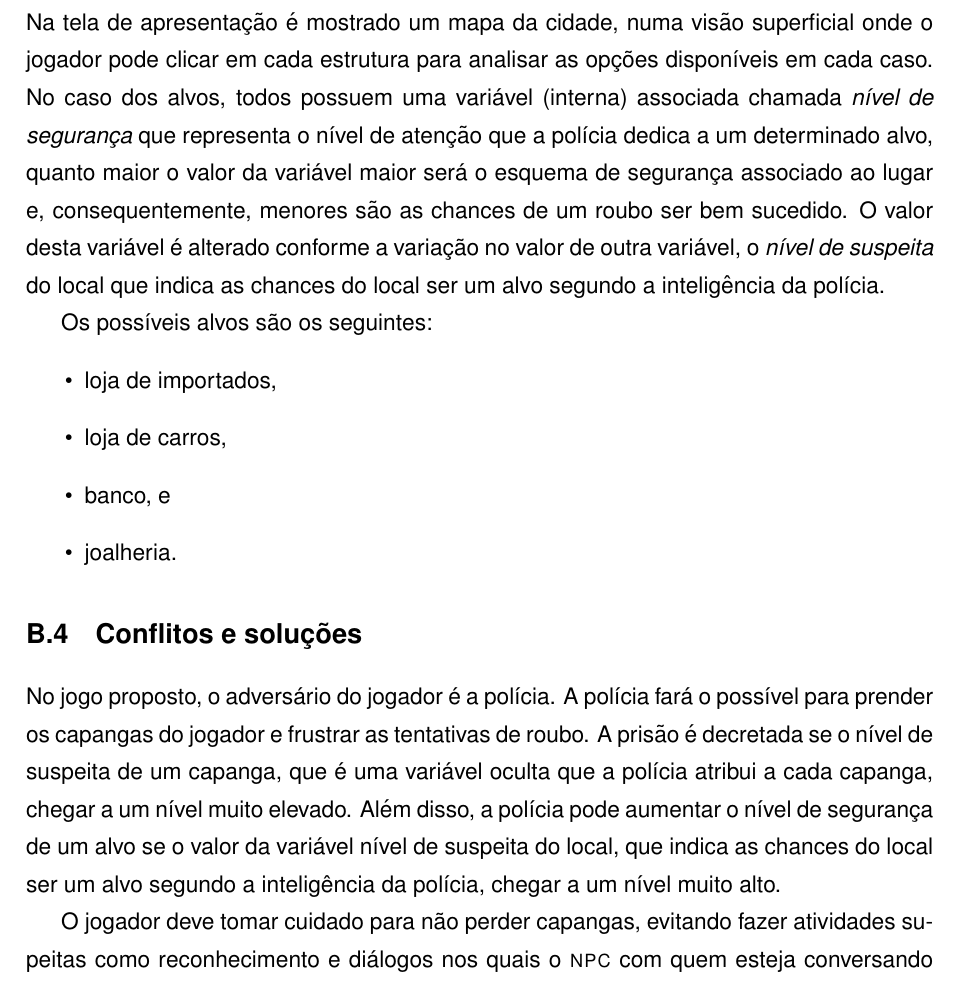
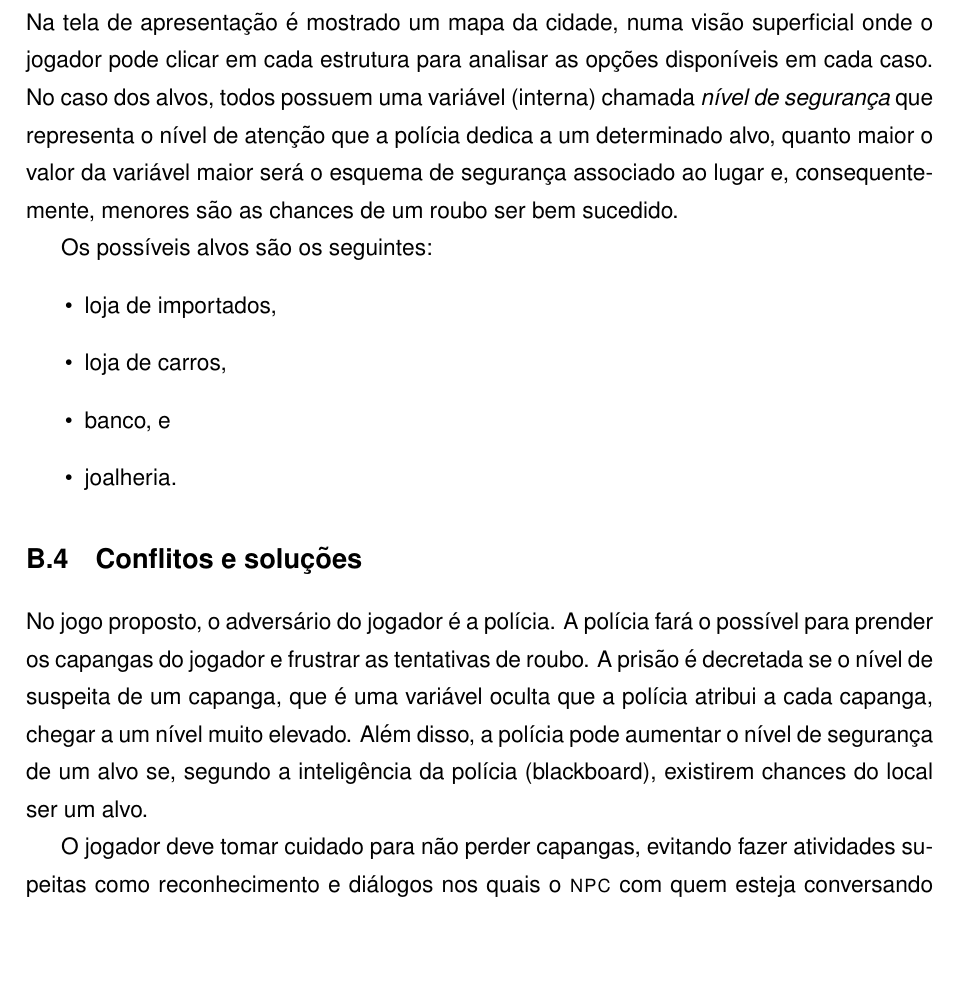
Before and after one commit to tnaia/crimechanics, a LaTeX document (monografia/principal.tex, which reads monografia/apendices/gdd.tex): part of page 50 of 54, cut so that both start at the same text, the shorter picture padded with empty space. Compiled offline with pdfLaTeX.

Commit message:
gdd atualizado

```diff
--- a/monografia/apendices/gdd.tex
+++ b/monografia/apendices/gdd.tex
@@ -175,8 +175,7 @@ Segue uma lista dos itens disponíveis para compra no mercado do jogo (``Lojas T
 \subsection{Estruturas}
 O jogo acontece em uma cidade fictícia onde existem três tipos estruturas, os alvos que são estabelecimentos que o jogador tentará roubar, o quartel general (chamado de ``oficina mecanica’’) que apresenta a interface de controle da equipe para o jogador poder arquitetar os roubos e o mercado onde o jogador pode comprar itens para equipar seus capangas.
 Na tela de apresentação é mostrado um mapa da cidade, numa visão superficial onde o jogador pode clicar em cada estrutura para analisar as opções disponíveis em cada caso.
-No caso dos alvos, todos possuem uma variável (interna) associada chamada \emph{nível de segurança} que representa o nível de atenção que a polícia dedica a um determinado alvo, quanto maior o valor da variável maior será o esquema de segurança associado ao lugar e, consequentemente, menores são as chances de um roubo ser bem sucedido.
-O valor desta variável é alterado conforme a variação no valor de outra variável, o \emph{nível de suspeita} do local que indica as chances do local ser um alvo segundo a inteligência da polícia.
+No caso dos alvos, todos possuem uma variável (interna) chamada \emph{nível de segurança} que representa o nível de atenção que a polícia dedica a um determinado alvo, quanto maior o valor da variável maior será o esquema de segurança associado ao lugar e, consequentemente, menores são as chances de um roubo ser bem sucedido.
 
 %-->> Listar os alvos
 Os possíveis alvos são os seguintes:
@@ -190,7 +189,7 @@ Os possíveis alvos são os seguintes:
 %\subsection{Objetos} (NÃO HÁ)
 
 \section{Conflitos e soluções}
-No jogo proposto, o adversário do jogador é a polícia. A polícia fará o possível para prender os capangas do jogador e frustrar as tentativas de roubo. A prisão é decretada se o nível de suspeita de um capanga, que é uma variável oculta que a polícia atribui a cada capanga, chegar a um nível muito elevado. Além disso, a polícia pode aumentar o nível de segurança de um alvo se  o valor da variável nível de suspeita do local, que indica as chances do local ser um alvo segundo a inteligência da polícia, chegar a um nível muito alto.
+No jogo proposto, o adversário do jogador é a polícia. A polícia fará o possível para prender os capangas do jogador e frustrar as tentativas de roubo. A prisão é decretada se o nível de suspeita de um capanga, que é uma variável oculta que a polícia atribui a cada capanga, chegar a um nível muito elevado. Além disso, a polícia pode aumentar o nível de segurança de um alvo se, segundo a inteligência da polícia (blackboard), existirem chances do local ser um alvo.
 
 O jogador deve tomar cuidado para não perder capangas, evitando fazer atividades supeitas como reconhecimento e diálogos nos quais o \npc{} com quem esteja conversando se ofenda e tome uma atitude que possa chamar a atenção do policial no cenário.
 Um capanga preso fica indisponível, o jogo termina se o jogador perder todos os seus capangas.
```
